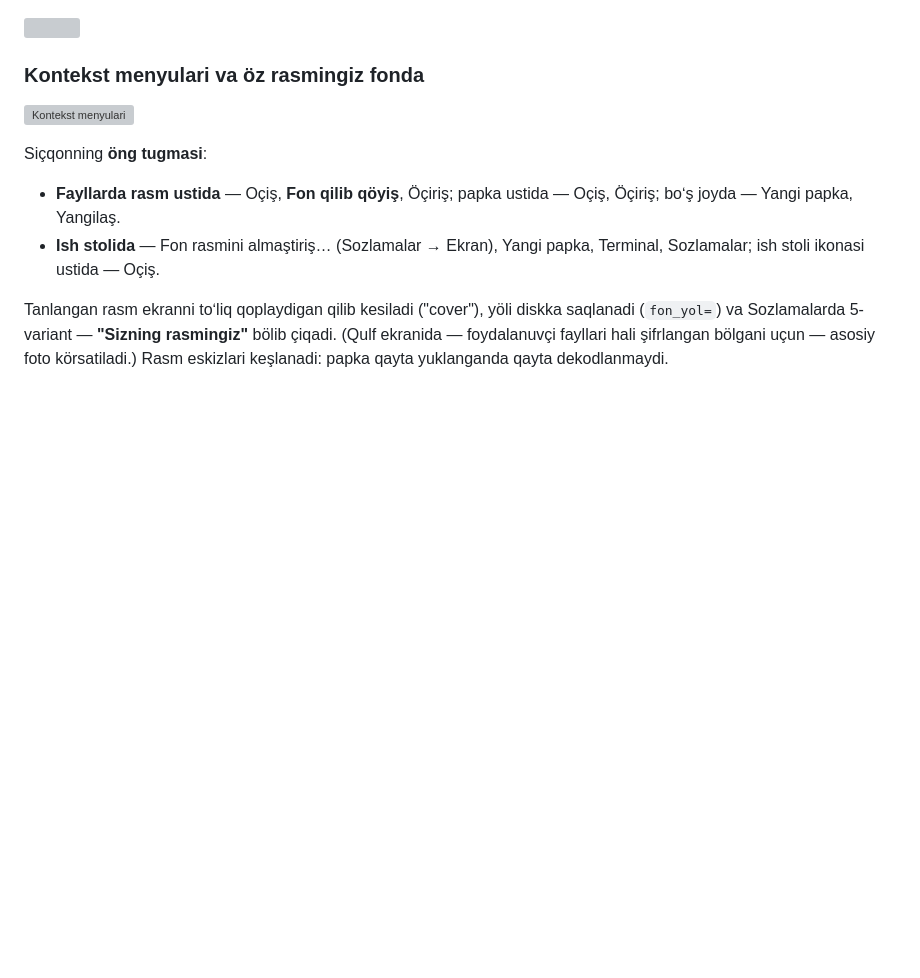
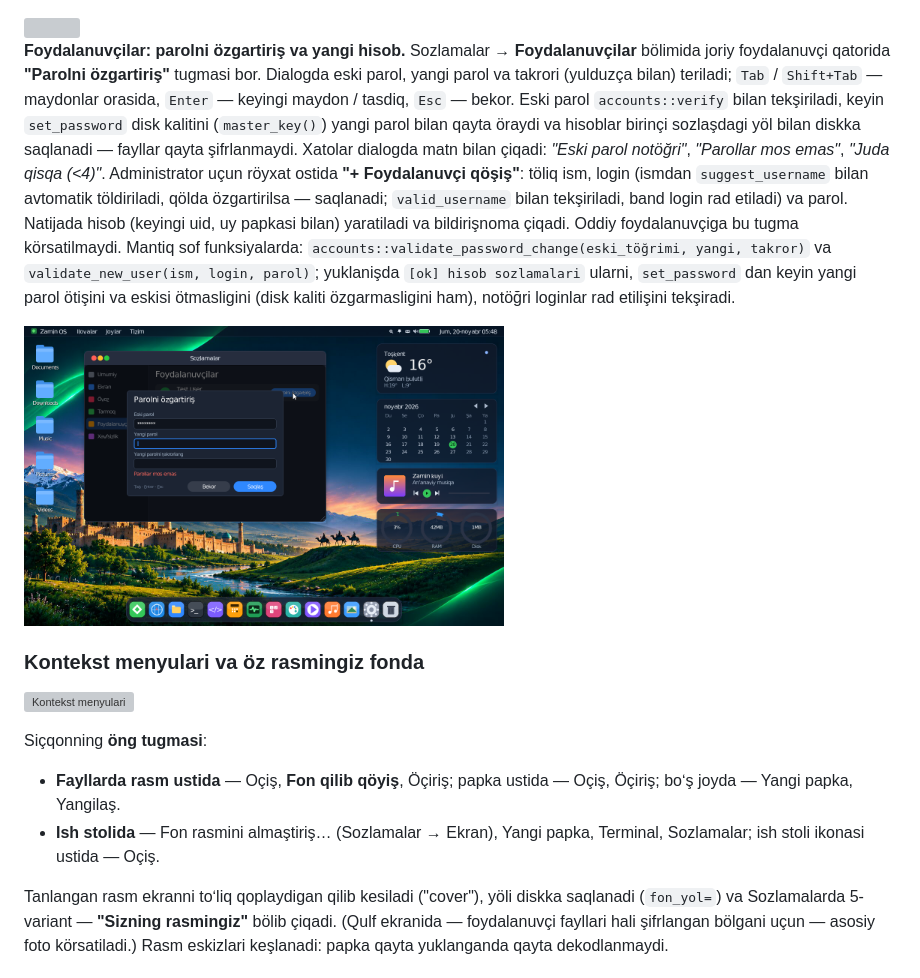
Before and after one commit to abbosjon-dev/os, a Markdown page: README.md, the part around the change. GitHub-like rendering; pictures changed too: docs/settings-users.png (added); blank space fills up the shorter version; grey boxes are pictures that could not be loaded.

```diff
--- a/README.md
+++ b/README.md
@@ -83,6 +83,25 @@ panelida karnay belgisi bor (daraja böyiça 1–3 tölqin; övozsiz bölsa usti
 (100 % da özgarmaydi, 50 % da ±1 aniqlikda yarmi, 0 % va övozsizda nol, toşiş yöq).
 
 <img src="docs/settings-sound.png" width="480">
+
+**Foydalanuvçilar: parolni özgartiriş va yangi hisob.** Sozlamalar → **Foydalanuvçilar**
+bölimida joriy foydalanuvçi qatorida **"Parolni özgartiriş"** tugmasi bor. Dialogda eski
+parol, yangi parol va takrori (yulduzça bilan) teriladi; `Tab` / `Shift+Tab` — maydonlar
+orasida, `Enter` — keyingi maydon / tasdiq, `Esc` — bekor. Eski parol `accounts::verify`
+bilan tekşiriladi, keyin `set_password` disk kalitini (`master_key()`) yangi parol bilan
+qayta öraydi va hisoblar birinçi sozlaşdagi yöl bilan diskka saqlanadi — fayllar qayta
+şifrlanmaydi. Xatolar dialogda matn bilan çiqadi: *"Eski parol notöğri"*, *"Parollar mos
+emas"*, *"Juda qisqa (<4)"*. Administrator uçun röyxat ostida **"+ Foydalanuvçi qöşiş"**:
+töliq ism, login (ismdan `suggest_username` bilan avtomatik töldiriladi, qölda
+özgartirilsa — saqlanadi; `valid_username` bilan tekşiriladi, band login rad etiladi) va
+parol. Natijada hisob (keyingi uid, uy papkasi bilan) yaratiladi va bildirişnoma çiqadi.
+Oddiy foydalanuvçiga bu tugma körsatilmaydi. Mantiq sof funksiyalarda:
+`accounts::validate_password_change(eski_töğrimi, yangi, takror)` va
+`validate_new_user(ism, login, parol)`; yuklanişda `[ok] hisob sozlamalari` ularni,
+`set_password` dan keyin yangi parol ötişini va eskisi ötmasligini (disk kaliti
+özgarmasligini ham), notöğri loginlar rad etilişini tekşiradi.
+
+<img src="docs/settings-users.png" width="480">
 
 ### Kontekst menyulari va öz rasmingiz fonda
 
```
Also changed, not shown: 5 other files.
